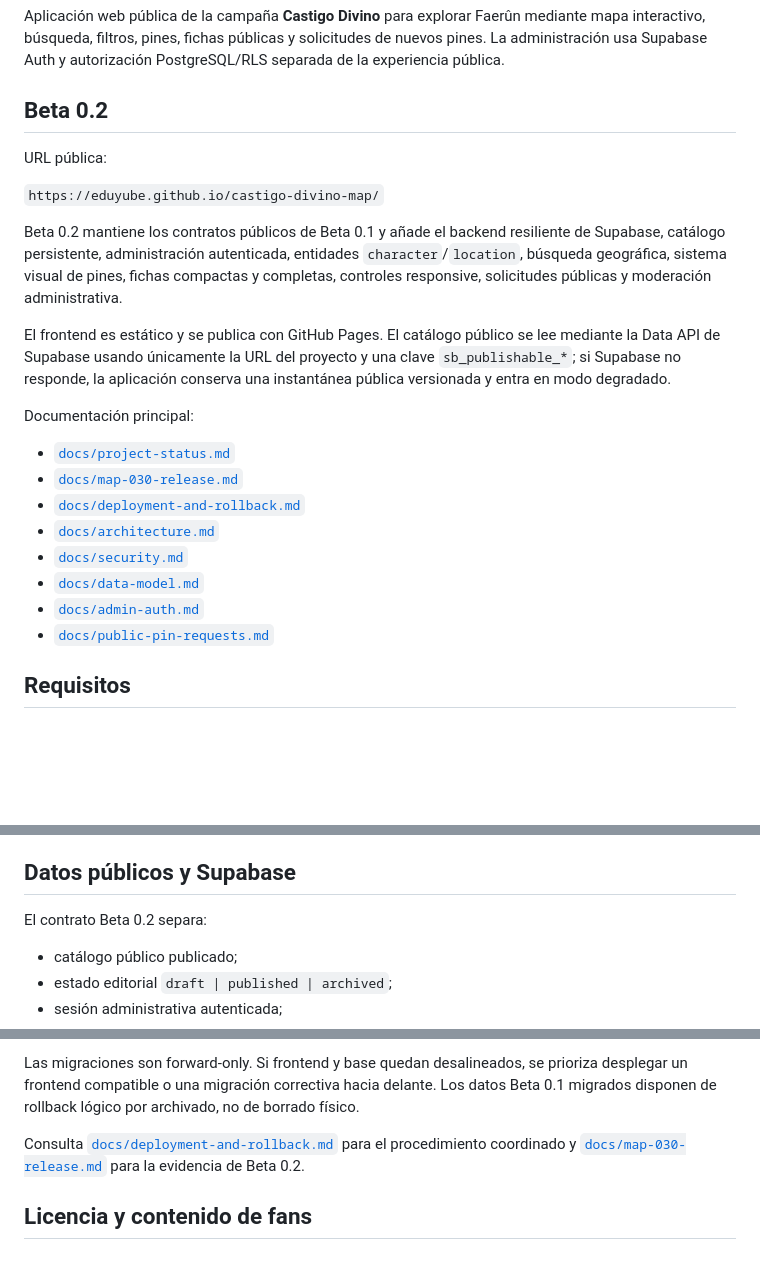
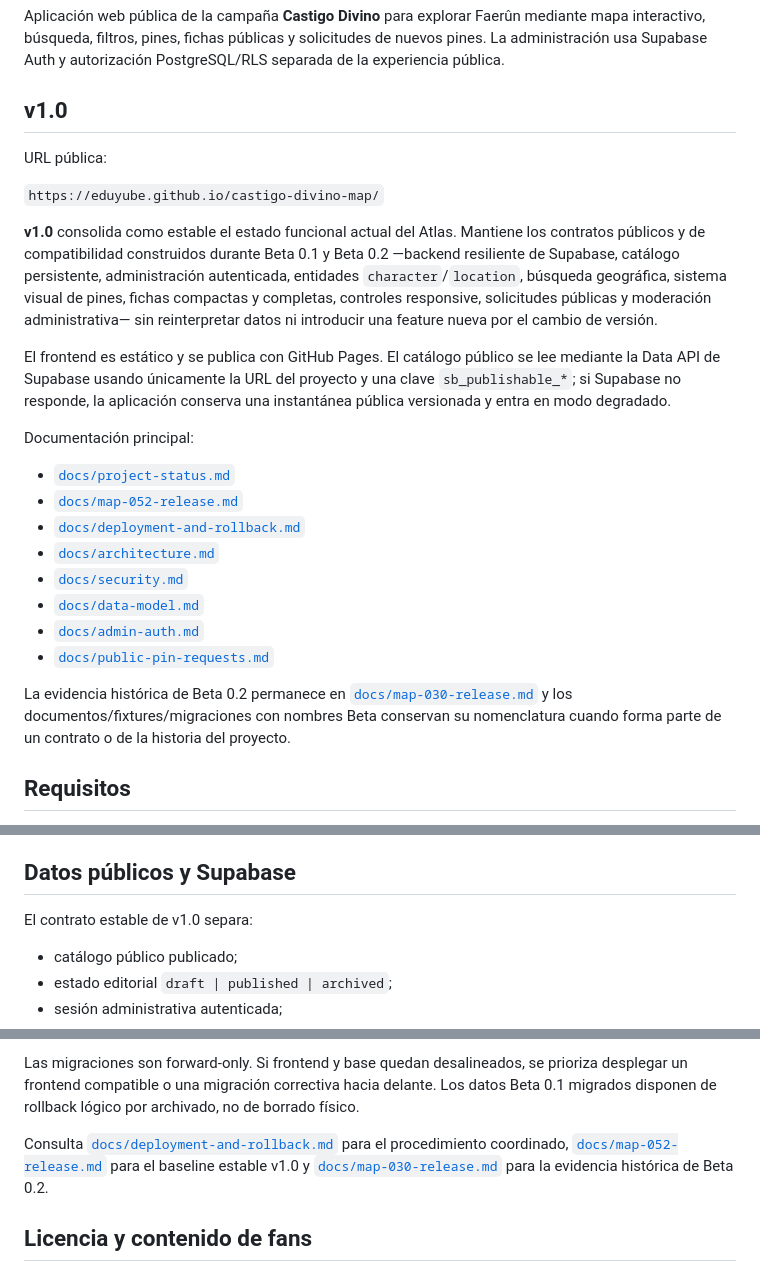
Before and after one commit to EduYube/castigo-divino-map, a Markdown page: README.md, 3 parts joined by grey strips. GitHub-like rendering; blank space fills up the shorter version.

Commit message:
MAP-052 document v1.0 as the stable baseline

```diff
--- a/README.md
+++ b/README.md
@@ -2,26 +2,28 @@
 
 Aplicación web pública de la campaña **Castigo Divino** para explorar Faerûn mediante mapa interactivo, búsqueda, filtros, pines, fichas públicas y solicitudes de nuevos pines. La administración usa Supabase Auth y autorización PostgreSQL/RLS separada de la experiencia pública.
 
-## Beta 0.2
+## v1.0
 
 URL pública:
 
 `https://eduyube.github.io/castigo-divino-map/`
 
-Beta 0.2 mantiene los contratos públicos de Beta 0.1 y añade el backend resiliente de Supabase, catálogo persistente, administración autenticada, entidades `character`/`location`, búsqueda geográfica, sistema visual de pines, fichas compactas y completas, controles responsive, solicitudes públicas y moderación administrativa.
+**v1.0** consolida como estable el estado funcional actual del Atlas. Mantiene los contratos públicos y de compatibilidad construidos durante Beta 0.1 y Beta 0.2 —backend resiliente de Supabase, catálogo persistente, administración autenticada, entidades `character`/`location`, búsqueda geográfica, sistema visual de pines, fichas compactas y completas, controles responsive, solicitudes públicas y moderación administrativa— sin reinterpretar datos ni introducir una feature nueva por el cambio de versión.
 
 El frontend es estático y se publica con GitHub Pages. El catálogo público se lee mediante la Data API de Supabase usando únicamente la URL del proyecto y una clave `sb_publishable_*`; si Supabase no responde, la aplicación conserva una instantánea pública versionada y entra en modo degradado.
 
 Documentación principal:
 
 - [`docs/project-status.md`](docs/project-status.md)
-- [`docs/map-030-release.md`](docs/map-030-release.md)
+- [`docs/map-052-release.md`](docs/map-052-release.md)
 - [`docs/deployment-and-rollback.md`](docs/deployment-and-rollback.md)
 - [`docs/architecture.md`](docs/architecture.md)
 - [`docs/security.md`](docs/security.md)
 - [`docs/data-model.md`](docs/data-model.md)
 - [`docs/admin-auth.md`](docs/admin-auth.md)
 - [`docs/public-pin-requests.md`](docs/public-pin-requests.md)
+
+La evidencia histórica de Beta 0.2 permanece en [`docs/map-030-release.md`](docs/map-030-release.md) y los documentos/fixtures/migraciones con nombres Beta conservan su nomenclatura cuando forma parte de un contrato o de la historia del proyecto.
 
 ## Requisitos
 
@@ -60,7 +62,7 @@ npm run test:e2e:pages
 
 ## Datos públicos y Supabase
 
-El contrato Beta 0.2 separa:
+El contrato estable de v1.0 separa:
 
 - catálogo público publicado;
 - estado editorial `draft | published | archived`;
@@ -161,7 +163,7 @@ El rollback no reescribe `master` ni borra datos de producción. Ante una regres
 
 Las migraciones son forward-only. Si frontend y base quedan desalineados, se prioriza desplegar un frontend compatible o una migración correctiva hacia delante. Los datos Beta 0.1 migrados disponen de rollback lógico por archivado, no de borrado físico.
 
-Consulta [`docs/deployment-and-rollback.md`](docs/deployment-and-rollback.md) para el procedimiento coordinado y [`docs/map-030-release.md`](docs/map-030-release.md) para la evidencia de Beta 0.2.
+Consulta [`docs/deployment-and-rollback.md`](docs/deployment-and-rollback.md) para el procedimiento coordinado, [`docs/map-052-release.md`](docs/map-052-release.md) para el baseline estable v1.0 y [`docs/map-030-release.md`](docs/map-030-release.md) para la evidencia histórica de Beta 0.2.
 
 ## Licencia y contenido de fans
 
```
